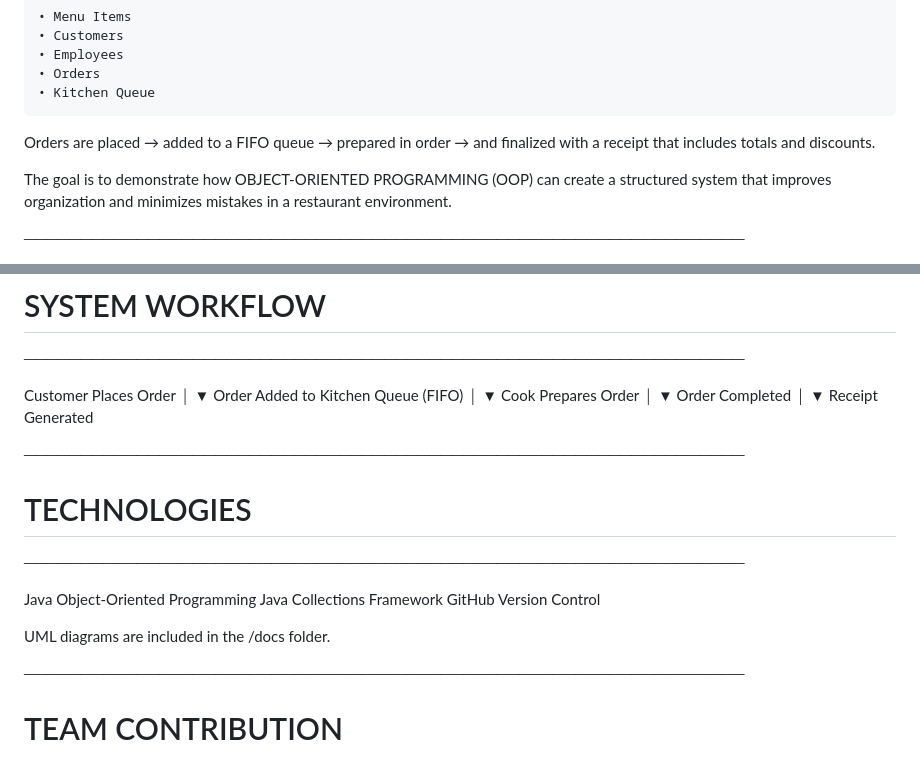
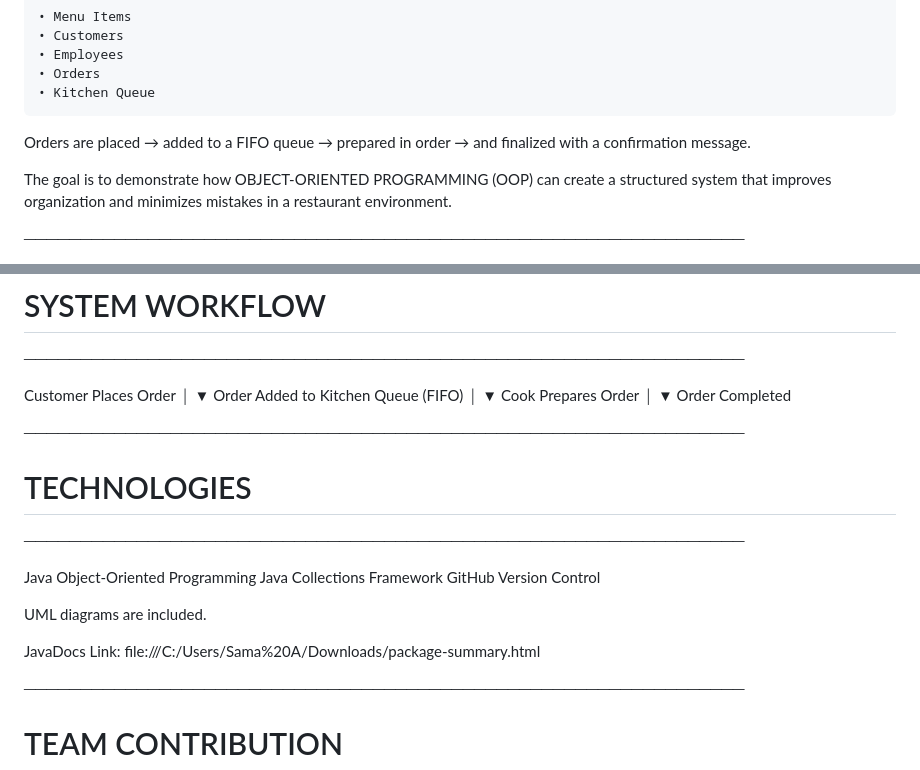
Before and after one commit to MarahLewis/Group2_FinalProject, a Markdown page: README.md, 2 parts joined by grey strips. GitHub-like rendering.

Commit message:
Update README.md
Added JavaDocs link to README

```diff
--- a/README.md
+++ b/README.md
@@ -18,7 +18,7 @@ This system solves that problem by organizing:
     • Kitchen Queue
 
 Orders are placed → added to a FIFO queue → prepared in order →
-and finalized with a receipt that includes totals and discounts.
+and finalized with a confirmation message.
 
 The goal is to demonstrate how OBJECT-ORIENTED PROGRAMMING (OOP)
 can create a structured system that improves organization and
@@ -69,9 +69,6 @@ Cook Prepares Order
         │
         ▼
 Order Completed
-        │
-        ▼
-Receipt Generated
 
 ────────────────────────────────────────────────────────────────
 # TECHNOLOGIES
@@ -82,7 +79,9 @@ Object-Oriented Programming
 Java Collections Framework
 GitHub Version Control
 
-UML diagrams are included in the /docs folder.
+UML diagrams are included.
+
+JavaDocs Link: file:///C:/Users/Sama%20A/Downloads/package-summary.html
 
 ────────────────────────────────────────────────────────────────
 # TEAM CONTRIBUTION
```
